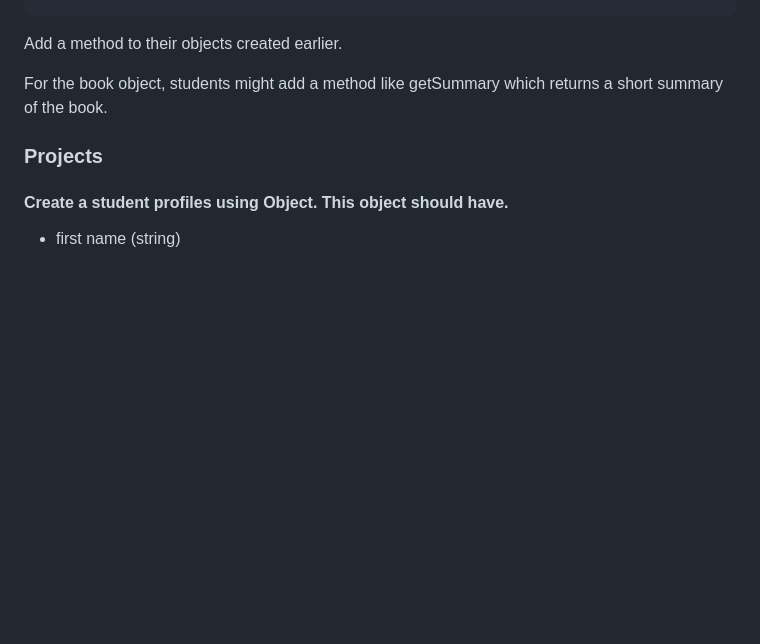
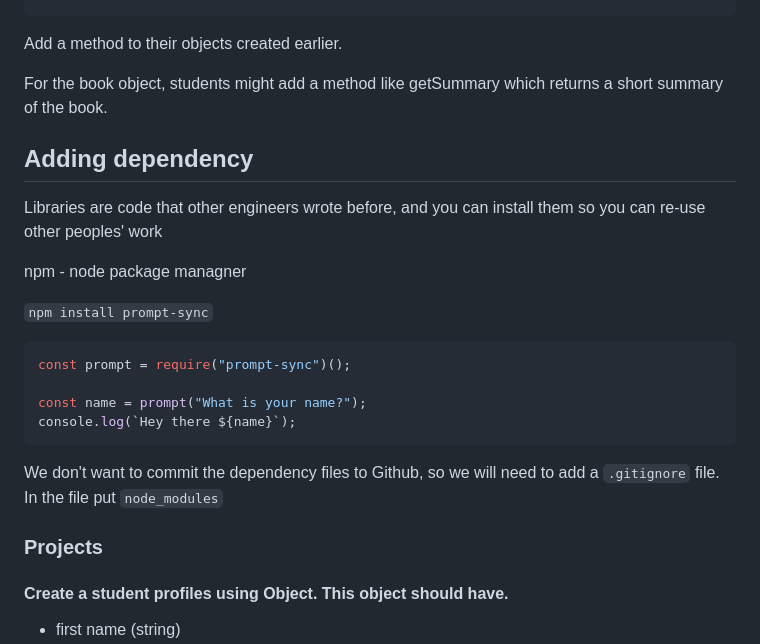
Before and after one commit to edmondklai/2023-summer, a Markdown page: week-8/agenda.md, the part around the change. Rendered like a GitHub page; blank space fills up the shorter version.

Commit message:
Add dependency

````diff
--- a/week-8/agenda.md
+++ b/week-8/agenda.md
@@ -81,6 +81,23 @@ Add a method to their objects created earlier.
 
 For the book object, students might add a method like getSummary which returns a short summary of the book.
 
+## Adding dependency
+
+Libraries are code that other engineers wrote before, and you can install them so you can re-use other peoples' work
+
+npm - node package managner
+
+`npm install prompt-sync`
+
+```js
+const prompt = require("prompt-sync")();
+
+const name = prompt("What is your name?");
+console.log(`Hey there ${name}`);
+```
+
+We don't want to commit the dependency files to Github, so we will need to add a `.gitignore` file. In the file put `node_modules`
+
 ### Projects
 
 #### Create a student profiles using Object. This object should have.
````
